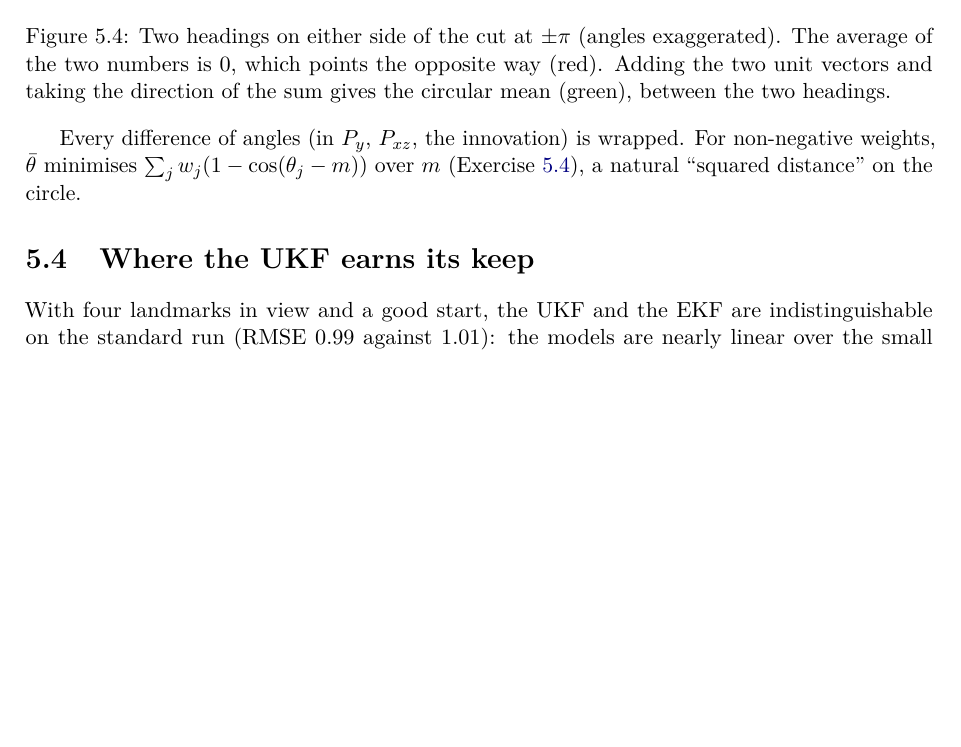
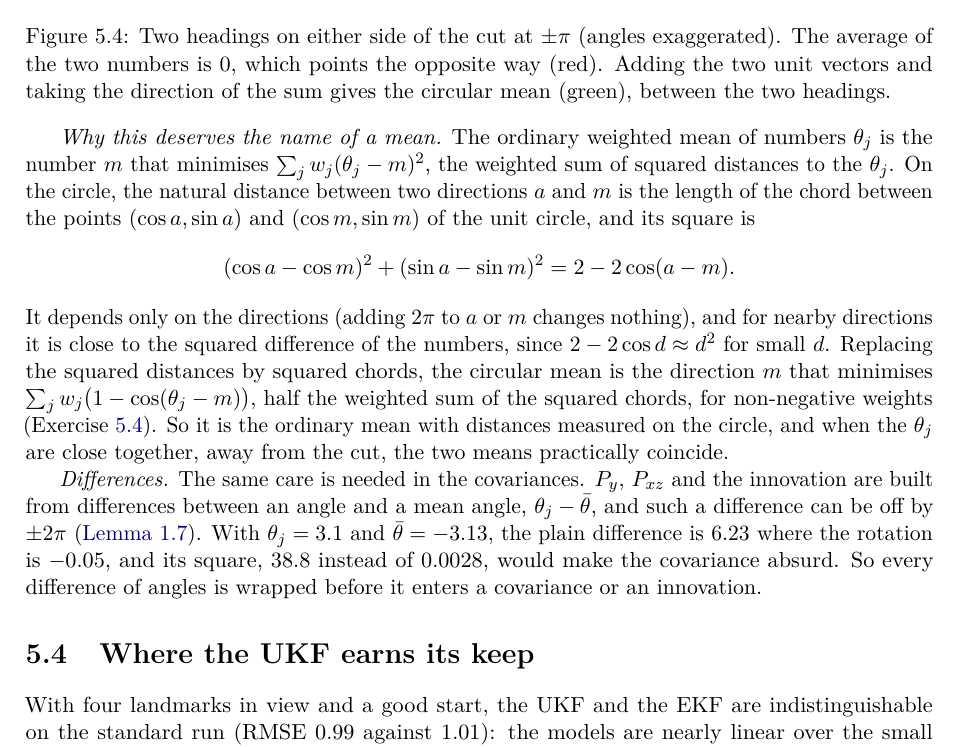
Before and after one commit to CL-BZH/Bayesian_Filters, a LaTeX thesis (book/main.tex, which reads book/chapters/05-ukf.tex): part of page 70 of 114, cut so that both start at the same text, the shorter picture padded with empty space. Compiled offline with pdfLaTeX.

Commit message:
Book: Section 5.3 explains why the circular mean is a mean and why angle differences are wrapped in the covariances

```diff
--- a/book/chapters/05-ukf.tex
+++ b/book/chapters/05-ukf.tex
@@ -346,10 +346,35 @@ of the sum gives the circular mean (green), between the two headings.}
 \label{fig:circmean}
 \end{figure}
 
-Every difference of angles (in $P_y$, $P_{xz}$, the innovation) is
-wrapped. For non-negative weights, $\bar\theta$ minimises
-$\sum_jw_j(1-\cos(\theta_j-m))$ over $m$ (Exercise~\ref{ex:circmean}), a
-natural ``squared distance'' on the circle.
+\emph{Why this deserves the name of a mean.} The ordinary weighted mean
+of numbers $\theta_j$ is the number $m$ that minimises
+$\sum_jw_j(\theta_j-m)^2$, the weighted sum of squared distances to the
+$\theta_j$. On the circle, the natural distance between two directions
+$a$ and $m$ is the length of the chord between the points
+$(\cos a,\sin a)$ and $(\cos m,\sin m)$ of the unit circle, and its
+square is
+\[
+  (\cos a-\cos m)^2+(\sin a-\sin m)^2=2-2\cos(a-m).
+\]
+It depends only on the directions (adding $2\pi$ to $a$ or $m$ changes
+nothing), and for nearby directions it is close to the squared
+difference of the numbers, since $2-2\cos d\approx d^2$ for small $d$.
+Replacing the squared distances by squared chords, the circular mean is
+the direction $m$ that minimises $\sum_jw_j\bigl(1-\cos(\theta_j-m)
+\bigr)$, half the weighted sum of the squared chords, for non-negative
+weights (Exercise~\ref{ex:circmean}). So it is
+the ordinary mean with distances measured on the circle, and when the
+$\theta_j$ are close together, away from the cut, the two means
+practically coincide.
+
+\emph{Differences.} The same care is needed in the covariances. $P_y$,
+$P_{xz}$ and the innovation are built from differences between an angle
+and a mean angle, $\theta_j-\bar\theta$, and such a difference can be off
+by $\pm2\pi$ (\cref{lem:wrap}). With $\theta_j=3.1$ and
+$\bar\theta=-3.13$, the plain difference is $6.23$ where the rotation is
+$-0.05$, and its square, $38.8$ instead of $0.0028$, would make the
+covariance absurd. So every difference of angles is wrapped before it
+enters a covariance or an innovation.
 
 \section{Where the UKF earns its keep}
 
```
Also changed, not shown: 1 other file.
